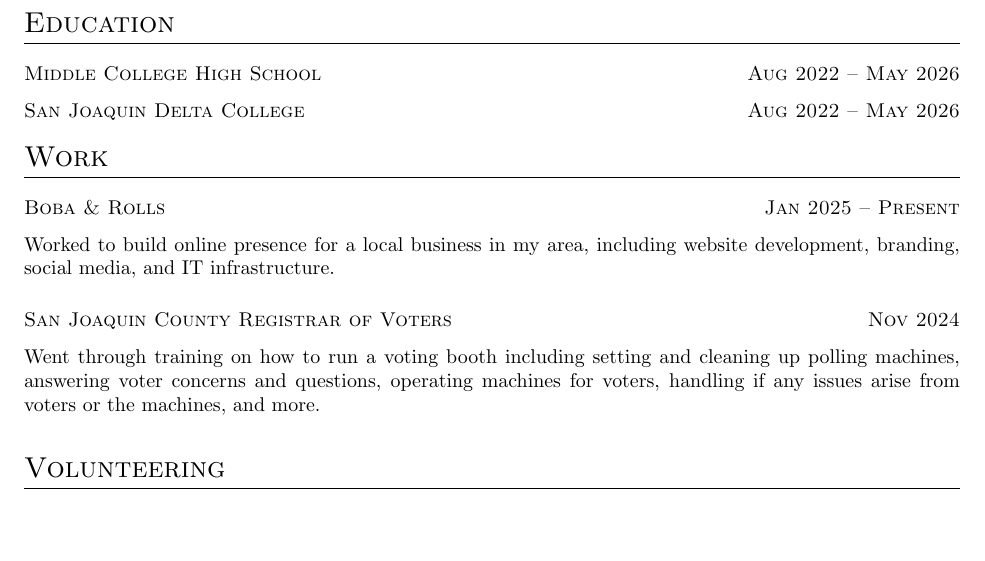
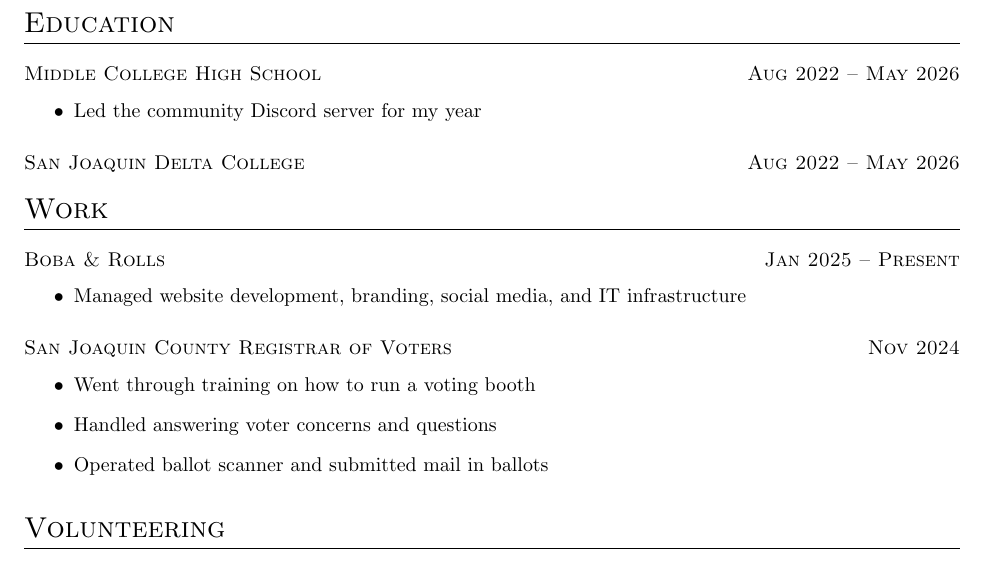
Before and after one commit to RyanLua/Resume, a LaTeX CV (cv.tex): part of the page before the commit and part of page 1 of 2 after it, cut so that both start at the same text, the shorter picture padded with empty space. Compiled offline with pdfLaTeX.

Commit message:
Use bullets

```diff
--- a/cv.tex
+++ b/cv.tex
@@ -12,16 +12,25 @@
 \section{Education}
 
 \datedsubsection{Middle College High School}{Aug 2022 -- May 2026}
+\begin{itemize}
+    \item Led the community Discord server for my year
+\end{itemize}
 
 \datedsubsection{San Joaquin Delta College}{Aug 2022 -- May 2026}
 
 \section{Work}
 
 \datedsubsection{Boba \& Rolls}{Jan 2025 -- Present}
-Worked to build online presence for a local business in my area, including website development, branding, social media, and IT infrastructure.
+\begin{itemize}
+    \item Managed website development, branding, social media, and IT infrastructure
+\end{itemize}
 
 \datedsubsection{San Joaquin County Registrar of Voters}{Nov 2024}
-Went through training on how to run a voting booth including setting and cleaning up polling machines, answering voter concerns and questions, operating machines for voters, handling if any issues arise from voters or the machines, and more.
+\begin{itemize}
+    \item Went through training on how to run a voting booth
+    \item Handled answering voter concerns and questions
+    \item Operated ballot scanner and submitted mail in ballots
+\end{itemize}
 
 \section{Volunteering}
 
```
